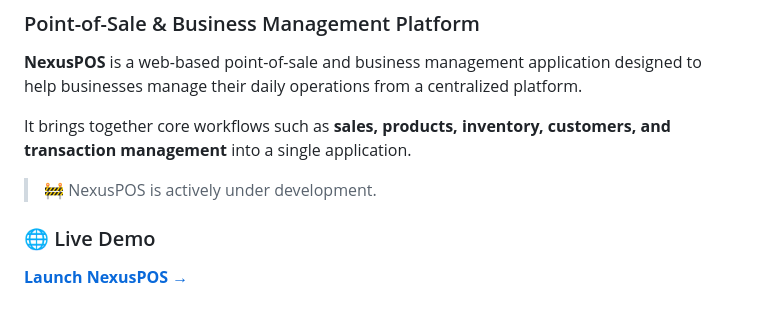
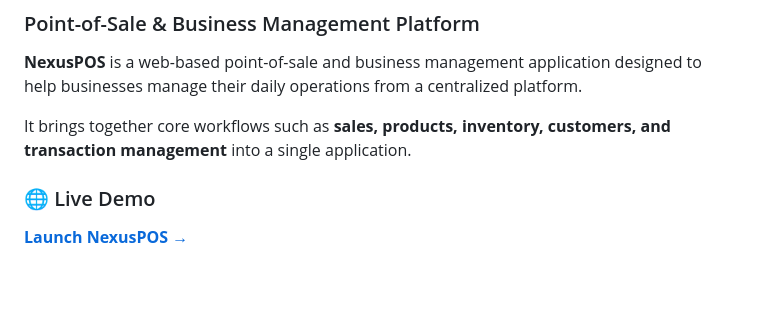
Before and after one commit to inuwamuhammad24/NexusPOSFrontEnd, a Markdown page: README.md, the part around the change. Rendered like a GitHub page; blank space fills up the shorter version.

Commit message:
Update README to remove development status
Removed development status note from README.

```diff
--- a/README.md
+++ b/README.md
@@ -5,8 +5,6 @@
 **NexusPOS** is a web-based point-of-sale and business management application designed to help businesses manage their daily operations from a centralized platform.
 
 It brings together core workflows such as **sales, products, inventory, customers, and transaction management** into a single application.
-
-> 🚧 NexusPOS is actively under development.
 
 ### 🌐 Live Demo
 
```
